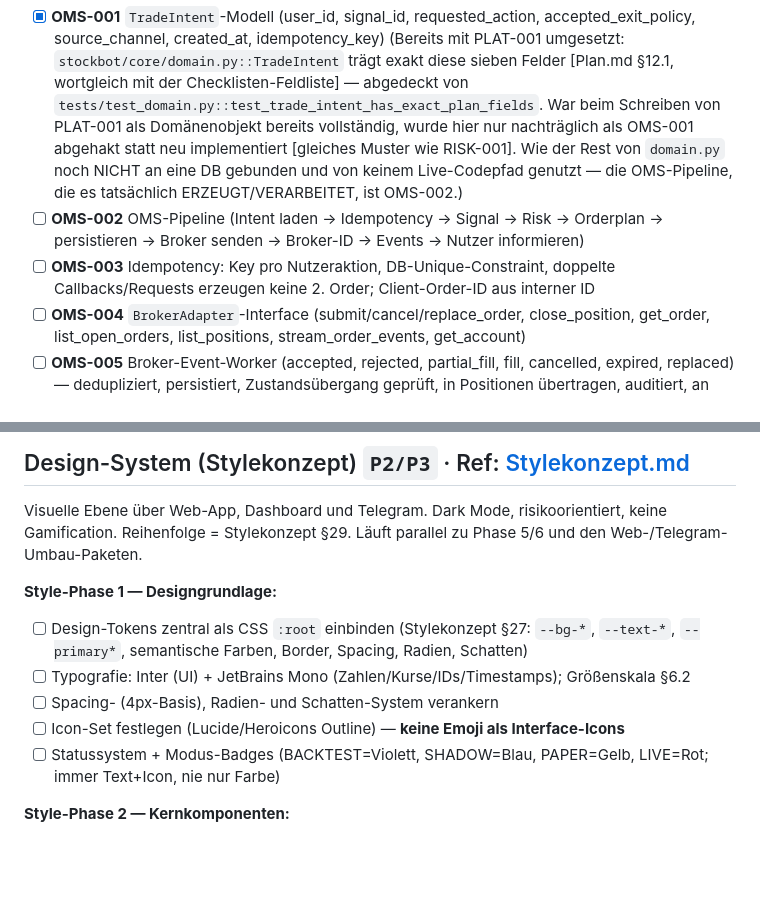
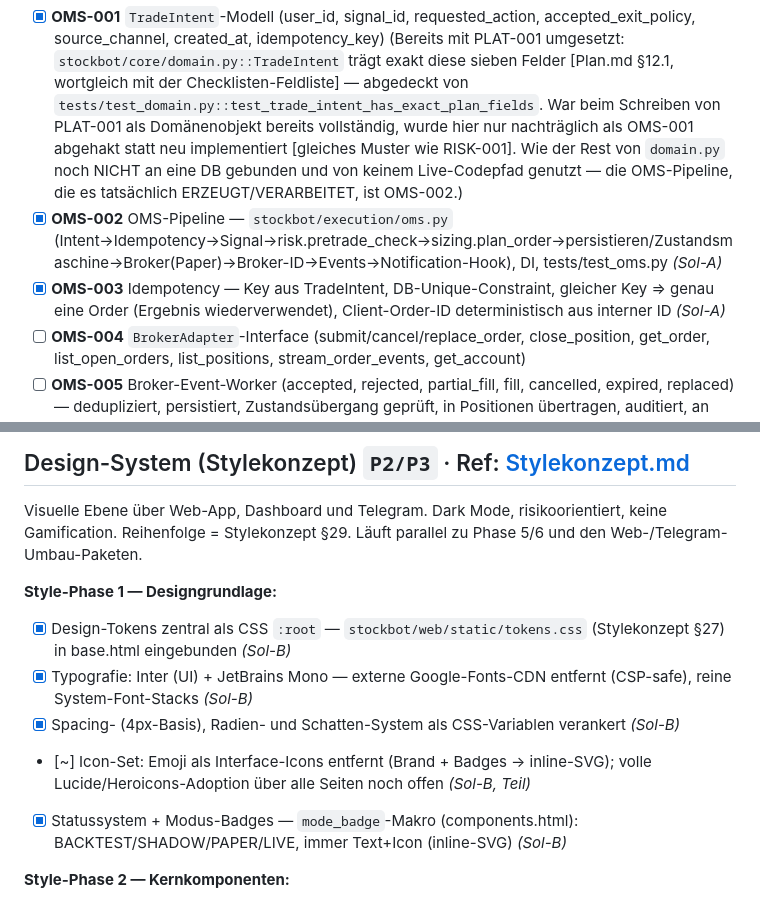
Before and after one commit to Sebastianschmid1/trading_bot, a Markdown page: docs/PLAN_CHECKLIST.md, 2 parts joined by grey strips. Drawn GitHub-style; blank space fills up the shorter version.

Commit message:
docs(plan): OMS-002/003 + Design-System Phase 1 als erledigt markiert (Wave 1, Sol)
Co-Authored-By: Claude Opus 4.8 <noreply@anthropic.com>

```diff
--- a/docs/PLAN_CHECKLIST.md
+++ b/docs/PLAN_CHECKLIST.md
@@ -343,8 +343,8 @@ Ziel: Belastbares Zustands- und Datenmodell.
       abgehakt statt neu implementiert [gleiches Muster wie RISK-001]. Wie der Rest von
       `domain.py` noch NICHT an eine DB gebunden und von keinem Live-Codepfad genutzt — die
       OMS-Pipeline, die es tatsächlich ERZEUGT/VERARBEITET, ist OMS-002.)
-- [ ] **OMS-002** OMS-Pipeline (Intent laden → Idempotency → Signal → Risk → Orderplan → persistieren → Broker senden → Broker-ID → Events → Nutzer informieren)
-- [ ] **OMS-003** Idempotency: Key pro Nutzeraktion, DB-Unique-Constraint, doppelte Callbacks/Requests erzeugen keine 2. Order; Client-Order-ID aus interner ID
+- [x] **OMS-002** OMS-Pipeline — `stockbot/execution/oms.py` (Intent→Idempotency→Signal→risk.pretrade_check→sizing.plan_order→persistieren/Zustandsmaschine→Broker(Paper)→Broker-ID→Events→Notification-Hook), DI, tests/test_oms.py *(Sol-A)*
+- [x] **OMS-003** Idempotency — Key aus TradeIntent, DB-Unique-Constraint, gleicher Key ⇒ genau eine Order (Ergebnis wiederverwendet), Client-Order-ID deterministisch aus interner ID *(Sol-A)*
 - [ ] **OMS-004** `BrokerAdapter`-Interface (submit/cancel/replace_order, close_position, get_order, list_open_orders, list_positions, stream_order_events, get_account)
 - [ ] **OMS-005** Broker-Event-Worker (accepted, rejected, partial_fill, fill, cancelled, expired, replaced) — dedupliziert, persistiert, Zustandsübergang geprüft, in Positionen übertragen, auditiert, an Notification
 - [ ] **OMS-006** Partial Fills: Teilposition, Stopgröße an Fillmenge anpassen, Restorder-Timeout, keine doppelte Schutzorder
@@ -482,11 +482,11 @@ Visuelle Ebene über Web-App, Dashboard und Telegram. Dark Mode, risikoorientier
 Reihenfolge = Stylekonzept §29. Läuft parallel zu Phase 5/6 und den Web-/Telegram-Umbau-Paketen.
 
 **Style-Phase 1 — Designgrundlage:**
-- [ ] Design-Tokens zentral als CSS `:root` einbinden (Stylekonzept §27: `--bg-*`, `--text-*`, `--primary*`, semantische Farben, Border, Spacing, Radien, Schatten)
-- [ ] Typografie: Inter (UI) + JetBrains Mono (Zahlen/Kurse/IDs/Timestamps); Größenskala §6.2
-- [ ] Spacing- (4px-Basis), Radien- und Schatten-System verankern
-- [ ] Icon-Set festlegen (Lucide/Heroicons Outline) — **keine Emoji als Interface-Icons**
-- [ ] Statussystem + Modus-Badges (BACKTEST=Violett, SHADOW=Blau, PAPER=Gelb, LIVE=Rot; immer Text+Icon, nie nur Farbe)
+- [x] Design-Tokens zentral als CSS `:root` — `stockbot/web/static/tokens.css` (Stylekonzept §27) in base.html eingebunden *(Sol-B)*
+- [x] Typografie: Inter (UI) + JetBrains Mono — externe Google-Fonts-CDN entfernt (CSP-safe), reine System-Font-Stacks *(Sol-B)*
+- [x] Spacing- (4px-Basis), Radien- und Schatten-System als CSS-Variablen verankert *(Sol-B)*
+- [~] Icon-Set: Emoji als Interface-Icons entfernt (Brand + Badges → inline-SVG); volle Lucide/Heroicons-Adoption über alle Seiten noch offen *(Sol-B, Teil)*
+- [x] Statussystem + Modus-Badges — `mode_badge`-Makro (components.html): BACKTEST/SHADOW/PAPER/LIVE, immer Text+Icon (inline-SVG) *(Sol-B)*
 
 **Style-Phase 2 — Kernkomponenten:**
 - [ ] Button (Primär/Sekundär/Destruktiv/**Live-Order**), alle Zustände (Default/Hover/Active/Focus/Disabled/Loading/Success/Error; Loading blockt Doppelausführung)
```
